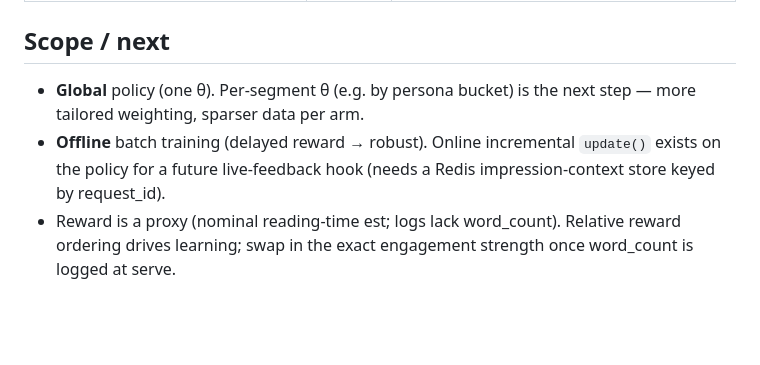
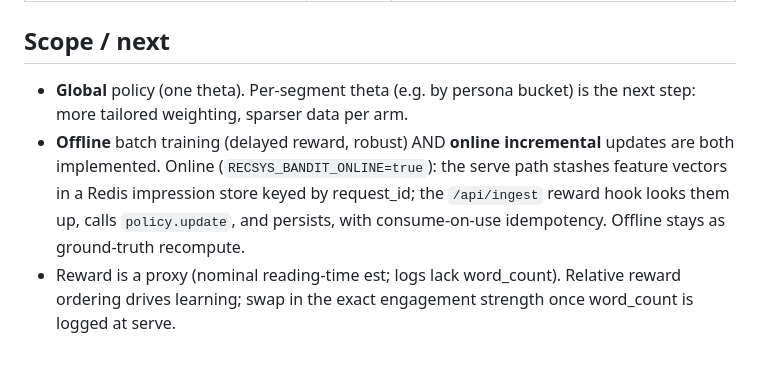
Before and after one commit to ai-engine-memorise/ai-engine, a Markdown page: bandit/README.md, the part around the change. GitHub-like rendering; blank space fills up the shorter version.

Commit message:
docs: mark online bandit updates as implemented (not future work)

```diff
--- a/bandit/README.md
+++ b/bandit/README.md
@@ -53,9 +53,11 @@ all accumulated data (not an incremental drift).
 
 ## Scope / next
 
-- **Global** policy (one θ). Per-segment θ (e.g. by persona bucket) is the next step — more tailored
-  weighting, sparser data per arm.
-- **Offline** batch training (delayed reward → robust). Online incremental `update()` exists on the
-  policy for a future live-feedback hook (needs a Redis impression-context store keyed by request_id).
+- **Global** policy (one theta). Per-segment theta (e.g. by persona bucket) is the next step: more
+  tailored weighting, sparser data per arm.
+- **Offline** batch training (delayed reward, robust) AND **online incremental** updates are both
+  implemented. Online (`RECSYS_BANDIT_ONLINE=true`): the serve path stashes feature vectors in a
+  Redis impression store keyed by request_id; the `/api/ingest` reward hook looks them up, calls
+  `policy.update`, and persists, with consume-on-use idempotency. Offline stays as ground-truth recompute.
 - Reward is a proxy (nominal reading-time est; logs lack word_count). Relative reward ordering drives
   learning; swap in the exact engagement strength once word_count is logged at serve.
```
Also changed, not shown: docs/recsys-architecture.md (+3 -1 lines).
